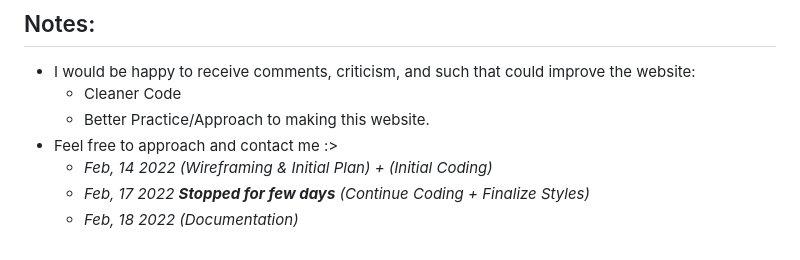
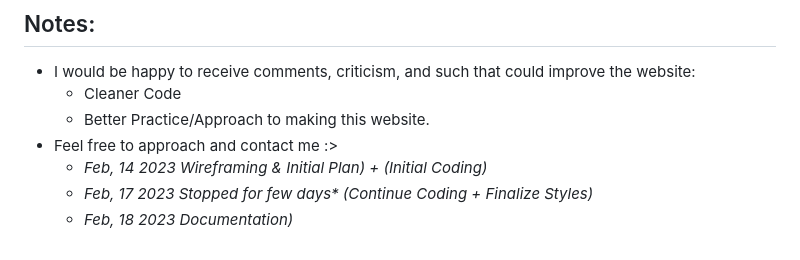
Before and after one commit to mark-siazon/FM-Order-Summary-Component, a Markdown page: README.md, the part around the change. GitHub-like rendering.

Commit message:
Minor fix in README
Change 2022 to 2023. LMAO

```diff
--- a/README.md
+++ b/README.md
@@ -148,6 +148,6 @@ main.ctn-main{
   - Cleaner Code
   - Better Practice/Approach to making this website.
 - Feel free to approach and contact me :>
-  - _Feb, 14 2022 (Wireframing & Initial Plan) + (Initial Coding)_
-  - _Feb, 17 2022 **Stopped for few days** (Continue Coding + Finalize Styles)_
-  - _Feb, 18 2022 (Documentation)_
+  - _Feb, 14 2023 Wireframing & Initial Plan) + (Initial Coding)_
+  - _Feb, 17 2023 *Stopped for few days** (Continue Coding + Finalize Styles)_
+  - _Feb, 18 2023 Documentation)_
```
